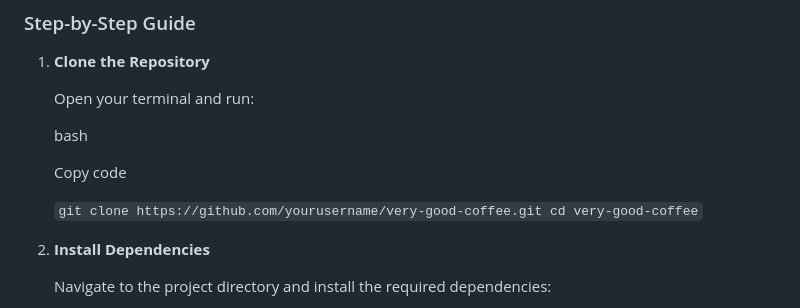
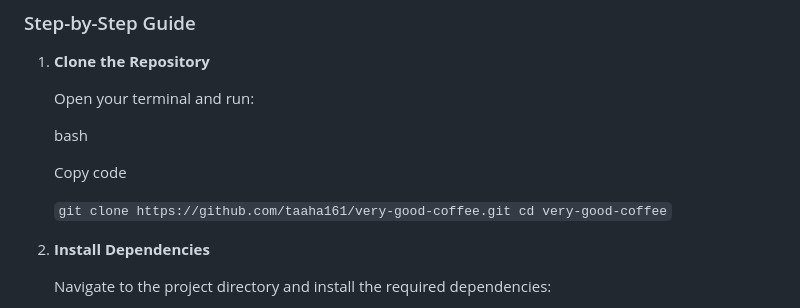
Before and after one commit to taaha161/flutter_coffee_app, a Markdown page: README.md, the part around the change. Rendered like a GitHub page.

```diff
--- a/README.md
+++ b/README.md
@@ -40,7 +40,7 @@ To run **Very Good Coffee** on your local machine, follow the steps below:
 
     Copy code
 
-    `git clone https://github.com/yourusername/very-good-coffee.git
+    `git clone https://github.com/taaha161/very-good-coffee.git
     cd very-good-coffee`
 
 2.  **Install Dependencies**
```
